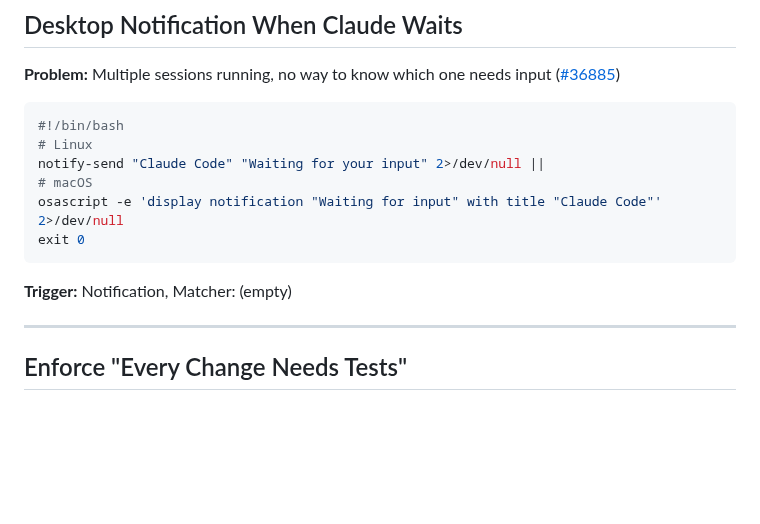
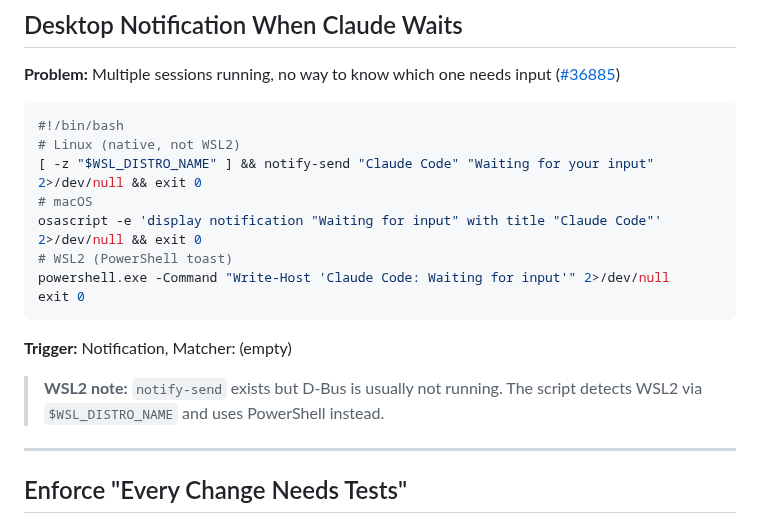
Before and after one commit to yurukusa/claude-code-hooks, a Markdown page: COOKBOOK.md, the part around the change. Drawn GitHub-style; blank space fills up the shorter version.

Commit message:
fix: update notification recipe for WSL2 compatibility D-Bus is not running on WSL2, so notify-send fails silently. Added WSL_DISTRO_NAME detection and PowerShell fallback. Co-Authored-By: Claude Opus 4.6 (1M context) <noreply@anthropic.com>

````diff
--- a/COOKBOOK.md
+++ b/COOKBOOK.md
@@ -47,13 +47,16 @@ exit 0
 
 ```bash
 #!/bin/bash
-# Linux
-notify-send "Claude Code" "Waiting for your input" 2>/dev/null ||
+# Linux (native, not WSL2)
+[ -z "$WSL_DISTRO_NAME" ] && notify-send "Claude Code" "Waiting for your input" 2>/dev/null && exit 0
 # macOS
-osascript -e 'display notification "Waiting for input" with title "Claude Code"' 2>/dev/null
+osascript -e 'display notification "Waiting for input" with title "Claude Code"' 2>/dev/null && exit 0
+# WSL2 (PowerShell toast)
+powershell.exe -Command "Write-Host 'Claude Code: Waiting for input'" 2>/dev/null
 exit 0
 ```
 **Trigger:** Notification, Matcher: (empty)
+> **WSL2 note:** `notify-send` exists but D-Bus is usually not running. The script detects WSL2 via `$WSL_DISTRO_NAME` and uses PowerShell instead.
 
 ---
 
````
